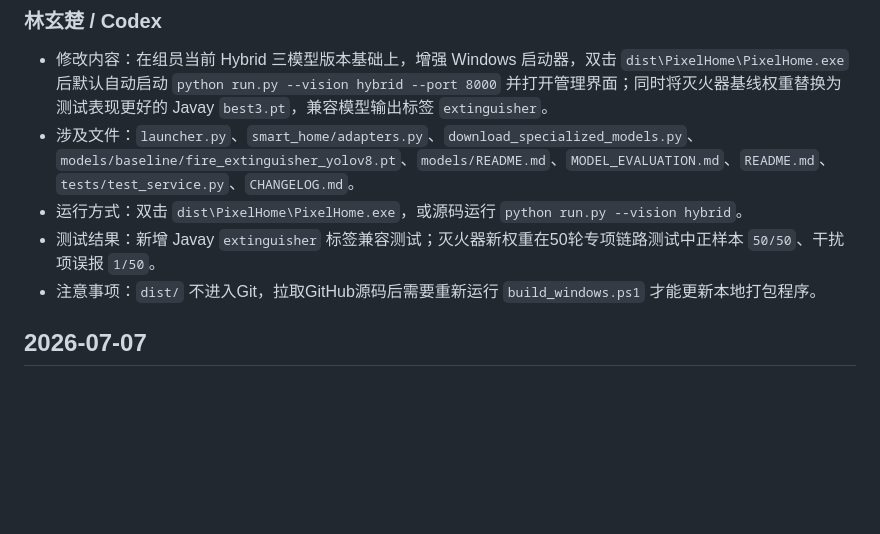
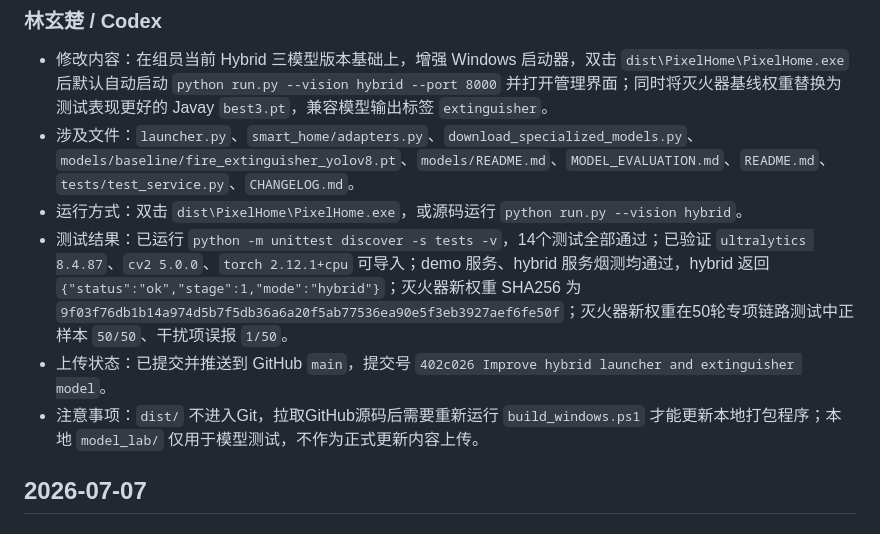
Before and after one commit to linxuanchu/PixelHome, a Markdown page: CHANGELOG.md, the part around the change. Rendered like a GitHub page; blank space fills up the shorter version.

Commit message:
Update changelog for hybrid model release

```diff
--- a/CHANGELOG.md
+++ b/CHANGELOG.md
@@ -9,8 +9,9 @@
 - 修改内容：在组员当前 Hybrid 三模型版本基础上，增强 Windows 启动器，双击 `dist\PixelHome\PixelHome.exe` 后默认自动启动 `python run.py --vision hybrid --port 8000` 并打开管理界面；同时将灭火器基线权重替换为测试表现更好的 Javay `best3.pt`，兼容模型输出标签 `extinguisher`。
 - 涉及文件：`launcher.py`、`smart_home/adapters.py`、`download_specialized_models.py`、`models/baseline/fire_extinguisher_yolov8.pt`、`models/README.md`、`MODEL_EVALUATION.md`、`README.md`、`tests/test_service.py`、`CHANGELOG.md`。
 - 运行方式：双击 `dist\PixelHome\PixelHome.exe`，或源码运行 `python run.py --vision hybrid`。
-- 测试结果：新增 Javay `extinguisher` 标签兼容测试；灭火器新权重在50轮专项链路测试中正样本 `50/50`、干扰项误报 `1/50`。
-- 注意事项：`dist/` 不进入Git，拉取GitHub源码后需要重新运行 `build_windows.ps1` 才能更新本地打包程序。
+- 测试结果：已运行 `python -m unittest discover -s tests -v`，14个测试全部通过；已验证 `ultralytics 8.4.87`、`cv2 5.0.0`、`torch 2.12.1+cpu` 可导入；demo 服务、hybrid 服务烟测均通过，hybrid 返回 `{"status":"ok","stage":1,"mode":"hybrid"}`；灭火器新权重 SHA256 为 `9f03f76db1b14a974d5b7f5db36a6a20f5ab77536ea90e5f3eb3927aef6fe50f`；灭火器新权重在50轮专项链路测试中正样本 `50/50`、干扰项误报 `1/50`。
+- 上传状态：已提交并推送到 GitHub `main`，提交号 `402c026 Improve hybrid launcher and extinguisher model`。
+- 注意事项：`dist/` 不进入Git，拉取GitHub源码后需要重新运行 `build_windows.ps1` 才能更新本地打包程序；本地 `model_lab/` 仅用于模型测试，不作为正式更新内容上传。
 
 ## 2026-07-07
 
```
